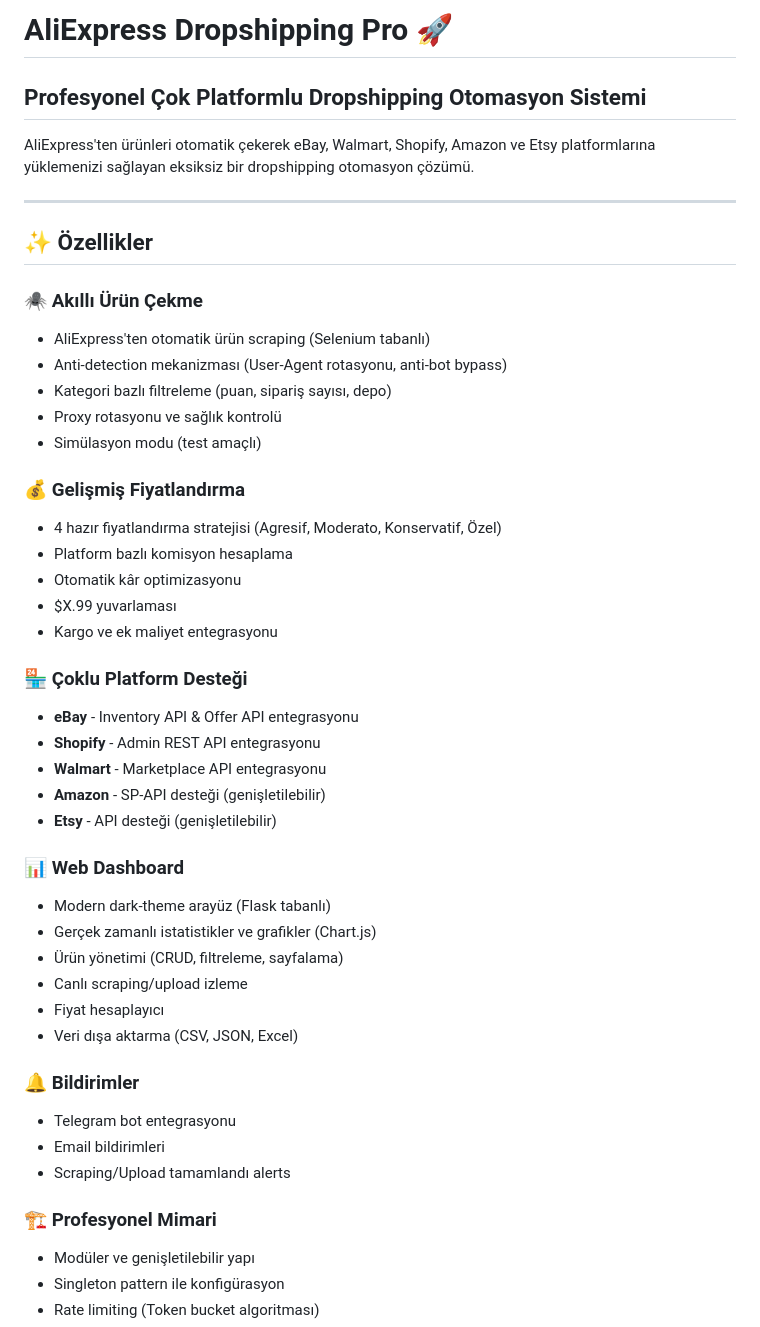
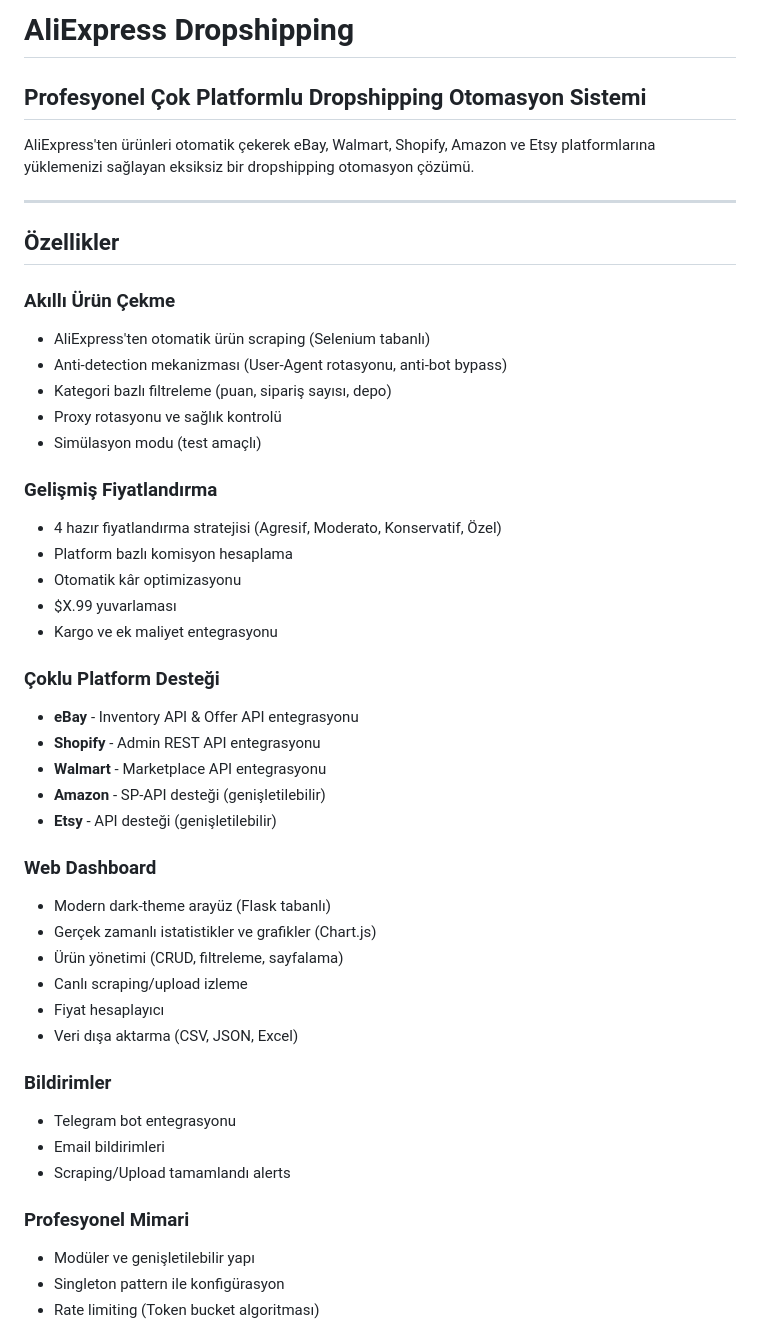
Before and after one commit to BerhudanBascan/AliExpressScrapingBot, a Markdown page: README.md, the part around one of its changes. Rendered like a GitHub page.

```diff
--- a/README.md
+++ b/README.md
@@ -1,4 +1,4 @@
-# AliExpress Dropshipping Pro 🚀
+# AliExpress Dropshipping
 
 ## Profesyonel Çok Platformlu Dropshipping Otomasyon Sistemi
 
@@ -6,9 +6,9 @@ AliExpress'ten ürünleri otomatik çekerek eBay, Walmart, Shopify, Amazon ve Et
 
 ---
 
-## ✨ Özellikler
+##  Özellikler
 
-### 🕷️ Akıllı Ürün Çekme
+### Akıllı Ürün Çekme
 
 - AliExpress'ten otomatik ürün scraping (Selenium tabanlı)
 - Anti-detection mekanizması (User-Agent rotasyonu, anti-bot bypass)
@@ -16,7 +16,7 @@ AliExpress'ten ürünleri otomatik çekerek eBay, Walmart, Shopify, Amazon ve Et
 - Proxy rotasyonu ve sağlık kontrolü
 - Simülasyon modu (test amaçlı)
 
-### 💰 Gelişmiş Fiyatlandırma
+### Gelişmiş Fiyatlandırma
 
 - 4 hazır fiyatlandırma stratejisi (Agresif, Moderato, Konservatif, Özel)
 - Platform bazlı komisyon hesaplama
@@ -24,7 +24,7 @@ AliExpress'ten ürünleri otomatik çekerek eBay, Walmart, Shopify, Amazon ve Et
 - $X.99 yuvarlaması
 - Kargo ve ek maliyet entegrasyonu
 
-### 🏪 Çoklu Platform Desteği
+### Çoklu Platform Desteği
 
 - **eBay** - Inventory API & Offer API entegrasyonu
 - **Shopify** - Admin REST API entegrasyonu
@@ -32,7 +32,7 @@ AliExpress'ten ürünleri otomatik çekerek eBay, Walmart, Shopify, Amazon ve Et
 - **Amazon** - SP-API desteği (genişletilebilir)
 - **Etsy** - API desteği (genişletilebilir)
 
-### 📊 Web Dashboard
+### Web Dashboard
 
 - Modern dark-theme arayüz (Flask tabanlı)
 - Gerçek zamanlı istatistikler ve grafikler (Chart.js)
@@ -41,13 +41,13 @@ AliExpress'ten ürünleri otomatik çekerek eBay, Walmart, Shopify, Amazon ve Et
 - Fiyat hesaplayıcı
 - Veri dışa aktarma (CSV, JSON, Excel)
 
-### 🔔 Bildirimler
+### Bildirimler
 
 - Telegram bot entegrasyonu
 - Email bildirimleri
 - Scraping/Upload tamamlandı alerts
 
-### 🏗️ Profesyonel Mimari
+### Profesyonel Mimari
 
 - Modüler ve genişletilebilir yapı
 - Singleton pattern ile konfigürasyon
```
Also changed, not shown: other parts of README.md (+3 -3 lines).
